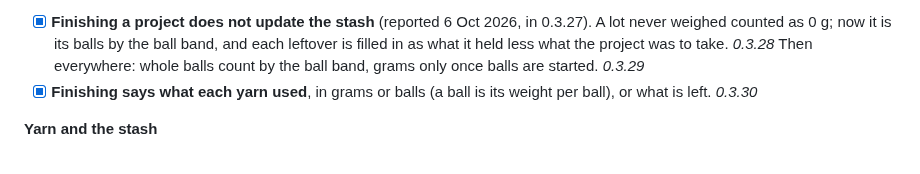
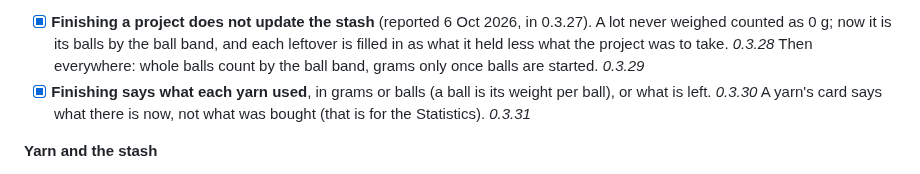
Before and after one commit to shinystarborne/shiny-knitting, a Markdown page: TODO.md, the part around the change. GitHub-like rendering.

```diff
--- a/TODO.md
+++ b/TODO.md
@@ -26,7 +26,8 @@ starting; the details are in the sections under the list.
   the project was to take. *0.3.28* Then everywhere: whole balls count by
   the ball band, grams only once balls are started. *0.3.29*
 - [x] **Finishing says what each yarn used**, in grams or balls (a ball is
-  its weight per ball), or what is left. *0.3.30*
+  its weight per ball), or what is left. *0.3.30* A yarn's card says what
+  there is now, not what was bought (that is for the Statistics). *0.3.31*
 
 **Yarn and the stash**
 
```
Also changed, not shown: README.md (+4 -1 lines).
